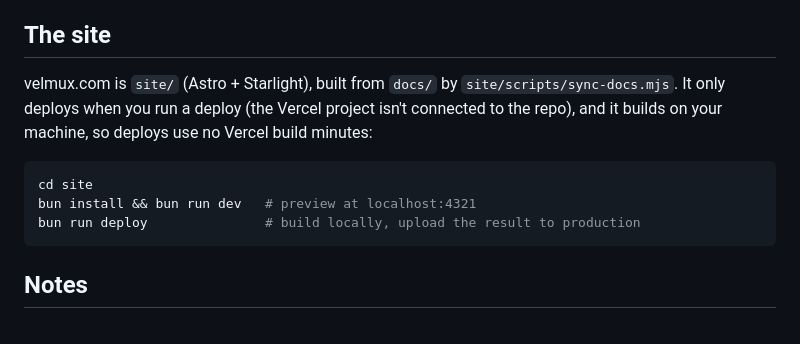
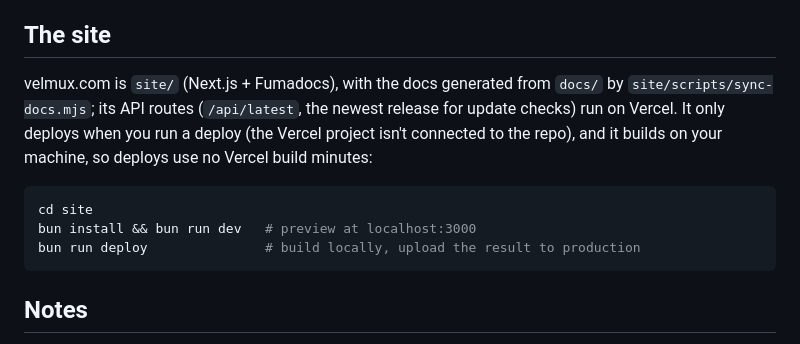
Before and after one commit to vincentvella/velmux, a Markdown page: CONTRIBUTING.md, the part around the change. GitHub-like rendering.

Commit message:
CONTRIBUTING: the site is Next.js + Fumadocs
Co-Authored-By: Claude Opus 5.5 (1M context) <noreply@anthropic.com>

````diff
--- a/CONTRIBUTING.md
+++ b/CONTRIBUTING.md
@@ -78,14 +78,15 @@ formulas" workflow to do it now).
 
 ## The site
 
-velmux.com is `site/` (Astro + Starlight), built from `docs/` by
-`site/scripts/sync-docs.mjs`. It only deploys when you run a deploy (the
+velmux.com is `site/` (Next.js + Fumadocs), with the docs generated from
+`docs/` by `site/scripts/sync-docs.mjs`; its API routes (`/api/latest`, the
+newest release for update checks) run on Vercel. It only deploys when you run a deploy (the
 Vercel project isn't connected to the repo), and it builds on your machine, so
 deploys use no Vercel build minutes:
 
 ```sh
 cd site
-bun install && bun run dev   # preview at localhost:4321
+bun install && bun run dev   # preview at localhost:3000
 bun run deploy               # build locally, upload the result to production
 ```
 
````
